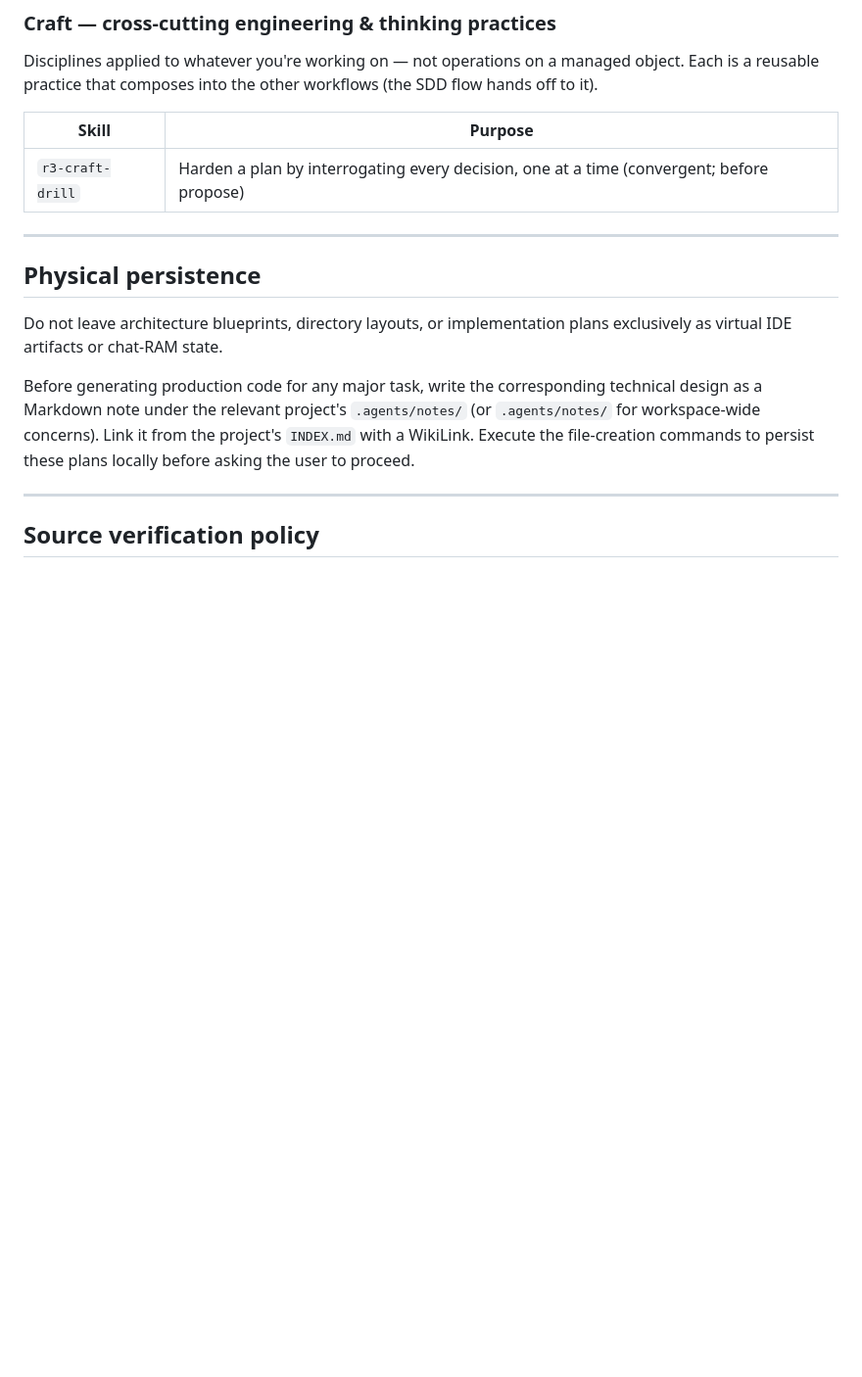
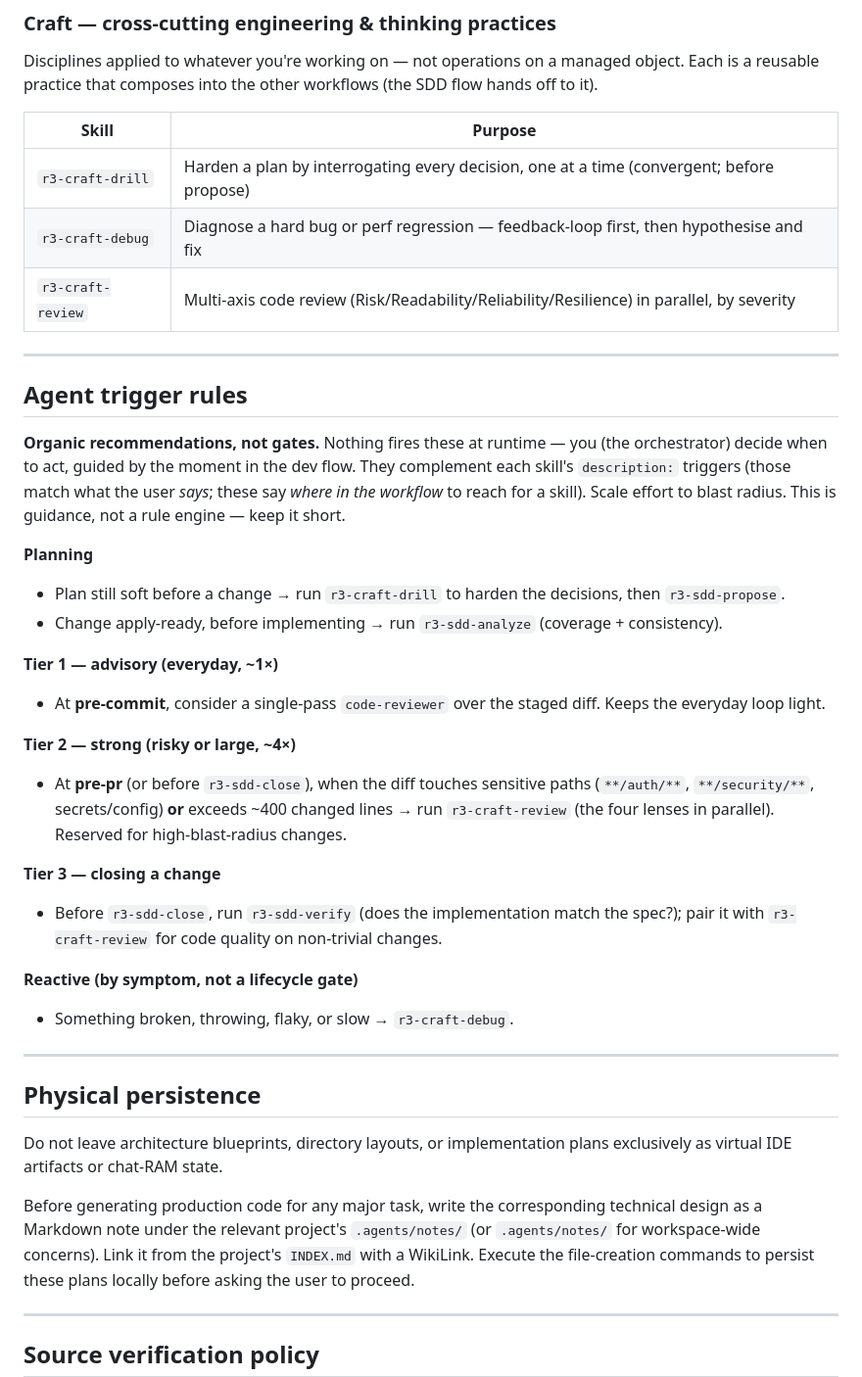
Before and after one commit to r3rc/r3rc, a Markdown page: AGENTS.md, the part around the change. Shown at 98% size. Drawn GitHub-style; blank space fills up the shorter version.

Commit message:
docs(agents): register craft skills and add agent trigger rules

```diff
--- a/AGENTS.md
+++ b/AGENTS.md
@@ -126,9 +126,44 @@ close, verify) — see the conventions `sdd-schema`, `sdd-spec-format`, and `sdd
 Disciplines applied to whatever you're working on — not operations on a managed object. Each is a
 reusable practice that composes into the other workflows (the SDD flow hands off to it).
 
-| Skill            | Purpose                                                                                   |
-| ---------------- | ----------------------------------------------------------------------------------------- |
-| `r3-craft-drill` | Harden a plan by interrogating every decision, one at a time (convergent; before propose) |
+| Skill             | Purpose                                                                                   |
+| ----------------- | ----------------------------------------------------------------------------------------- |
+| `r3-craft-drill`  | Harden a plan by interrogating every decision, one at a time (convergent; before propose) |
+| `r3-craft-debug`  | Diagnose a hard bug or perf regression — feedback-loop first, then hypothesise and fix    |
+| `r3-craft-review` | Multi-axis code review (Risk/Readability/Reliability/Resilience) in parallel, by severity |
+
+---
+
+## Agent trigger rules
+
+**Organic recommendations, not gates.** Nothing fires these at runtime — you (the orchestrator) decide when
+to act, guided by the moment in the dev flow. They complement each skill's `description:` triggers (those
+match what the user _says_; these say _where in the workflow_ to reach for a skill). Scale effort to blast
+radius. This is guidance, not a rule engine — keep it short.
+
+**Planning**
+
+- Plan still soft before a change → run `r3-craft-drill` to harden the decisions, then `r3-sdd-propose`.
+- Change apply-ready, before implementing → run `r3-sdd-analyze` (coverage + consistency).
+
+**Tier 1 — advisory (everyday, ~1×)**
+
+- At **pre-commit**, consider a single-pass `code-reviewer` over the staged diff. Keeps the everyday loop light.
+
+**Tier 2 — strong (risky or large, ~4×)**
+
+- At **pre-pr** (or before `r3-sdd-close`), when the diff touches sensitive paths (`**/auth/**`,
+  `**/security/**`, secrets/config) **or** exceeds ~400 changed lines → run `r3-craft-review` (the four
+  lenses in parallel). Reserved for high-blast-radius changes.
+
+**Tier 3 — closing a change**
+
+- Before `r3-sdd-close`, run `r3-sdd-verify` (does the implementation match the spec?); pair it with
+  `r3-craft-review` for code quality on non-trivial changes.
+
+**Reactive (by symptom, not a lifecycle gate)**
+
+- Something broken, throwing, flaky, or slow → `r3-craft-debug`.
 
 ---
 
```
